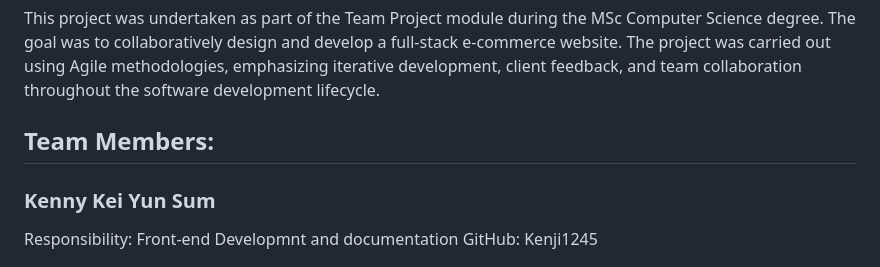
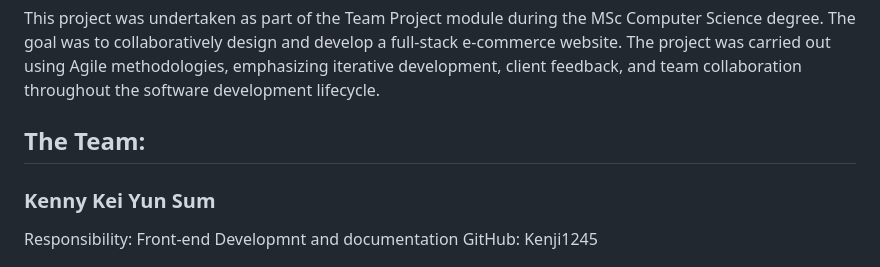
Before and after one commit to Usman-A-Iqbal/Eukami-public, a Markdown page: README.md, the part around the change. Drawn GitHub-style.

Commit message:
Update README.md
updated the readme

```diff
--- a/README.md
+++ b/README.md
@@ -9,7 +9,7 @@ EUKAMI
 # Team Members
 This project was undertaken as part of the Team Project module during the MSc Computer Science degree. The goal was to collaboratively design and develop a full-stack e-commerce website. The project was carried out using Agile methodologies, emphasizing iterative development, client feedback, and team collaboration throughout the software development lifecycle.
 
-## Team Members:
+## The Team:
 
 ### Kenny Kei Yun Sum
 Responsibility: Front-end Developmnt and documentation
```
